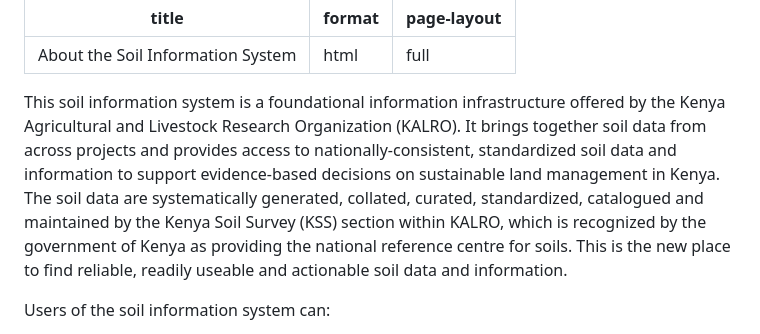
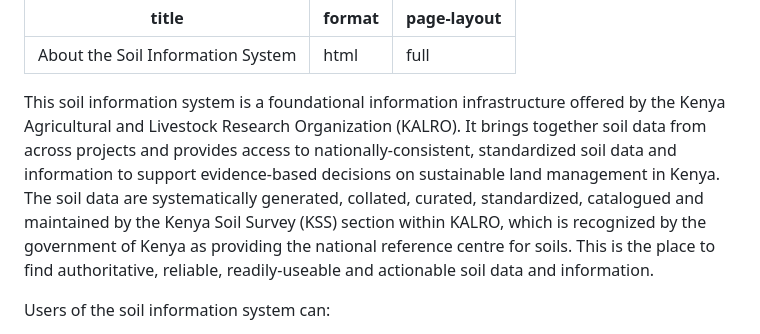
Before and after one commit to KALRO-ICT/kensis, a Markdown page: website/about.md, the part around the change. Drawn GitHub-style.

```diff
--- a/website/about.md
+++ b/website/about.md
@@ -4,7 +4,7 @@ format: html
 page-layout: full
 ---
 
-This soil information system is a foundational information infrastructure offered by the Kenya Agricultural and Livestock Research Organization (KALRO). It brings together soil data from across projects and provides access to nationally-consistent, standardized soil data and information to support evidence-based decisions on sustainable land management in Kenya. The soil data are systematically generated, collated, curated, standardized, catalogued and maintained by the Kenya Soil Survey (KSS) section within KALRO, which is recognized by the government of Kenya as providing the national reference centre for soils. This is the new place to find reliable, readily useable and actionable soil data and information.
+This soil information system is a foundational information infrastructure offered by the Kenya Agricultural and Livestock Research Organization (KALRO). It brings together soil data from across projects and provides access to nationally-consistent, standardized soil data and information to support evidence-based decisions on sustainable land management in Kenya. The soil data are systematically generated, collated, curated, standardized, catalogued and maintained by the Kenya Soil Survey (KSS) section within KALRO, which is recognized by the government of Kenya as providing the national reference centre for soils. This is the place to find authoritative, reliable, readily-useable and actionable soil data and information.
 
 Users of the soil information system can:
 
```
